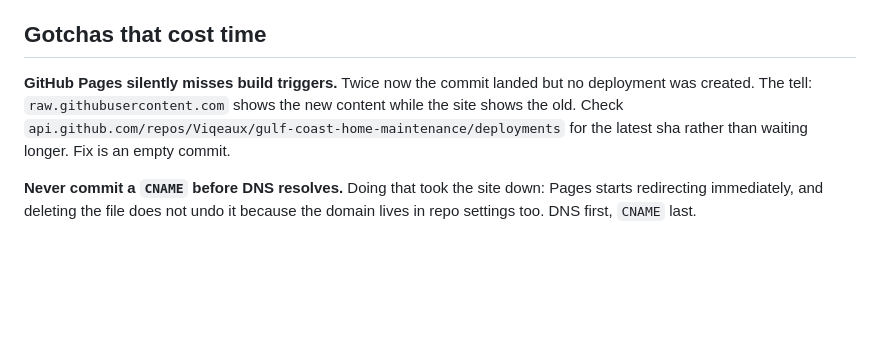
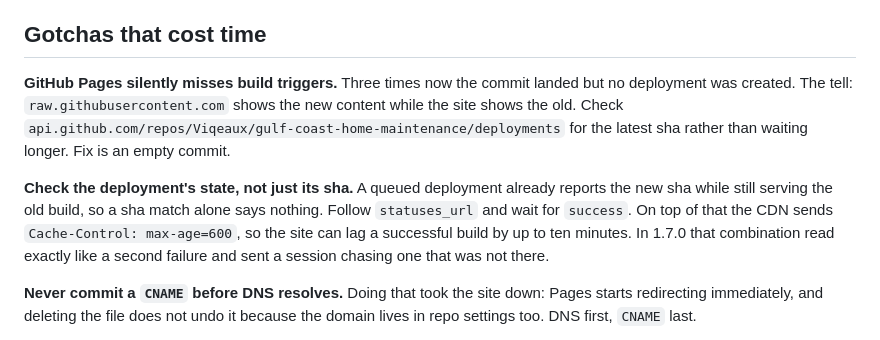
Before and after one commit to Viqeaux/gulf-coast-home-maintenance, a Markdown page: HANDOFF.md, the part around the change. Rendered like a GitHub page; blank space fills up the shorter version.

Commit message:
Record what the Pages check actually needs
The deployments gotcha said to compare the latest sha. A queued
deployment already reports the new sha while serving the old build, so
that check passes while the site is still stale, and the CDN's 600s
max-age stacks on top. Cutting 1.7.0 hit both and read as a second
failed build.

Co-Authored-By: Claude Opus 5 <noreply@anthropic.com>

```diff
--- a/HANDOFF.md
+++ b/HANDOFF.md
@@ -98,11 +98,18 @@ subscribers. Hash them against the previous tag. It has caught real mistakes.
 
 ## Gotchas that cost time
 
-**GitHub Pages silently misses build triggers.** Twice now the commit landed but
-no deployment was created. The tell: `raw.githubusercontent.com` shows the new
-content while the site shows the old. Check
+**GitHub Pages silently misses build triggers.** Three times now the commit
+landed but no deployment was created. The tell: `raw.githubusercontent.com`
+shows the new content while the site shows the old. Check
 `api.github.com/repos/Viqeaux/gulf-coast-home-maintenance/deployments` for the
 latest sha rather than waiting longer. Fix is an empty commit.
+
+**Check the deployment's state, not just its sha.** A queued deployment already
+reports the new sha while still serving the old build, so a sha match alone says
+nothing. Follow `statuses_url` and wait for `success`. On top of that the CDN
+sends `Cache-Control: max-age=600`, so the site can lag a successful build by up
+to ten minutes. In 1.7.0 that combination read exactly like a second failure and
+sent a session chasing one that was not there.
 
 **Never commit a `CNAME` before DNS resolves.** Doing that took the site down:
 Pages starts redirecting immediately, and deleting the file does not undo it
```
